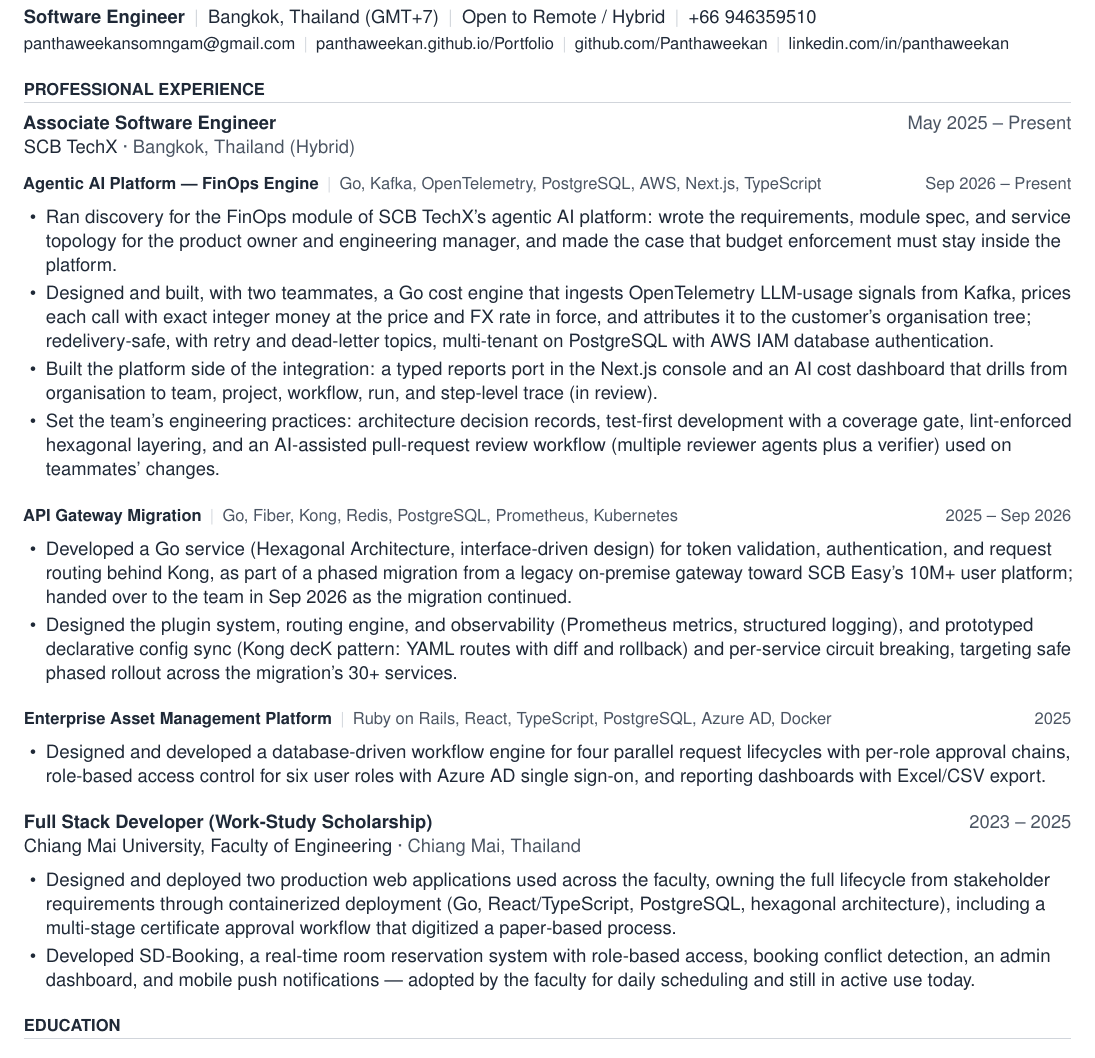
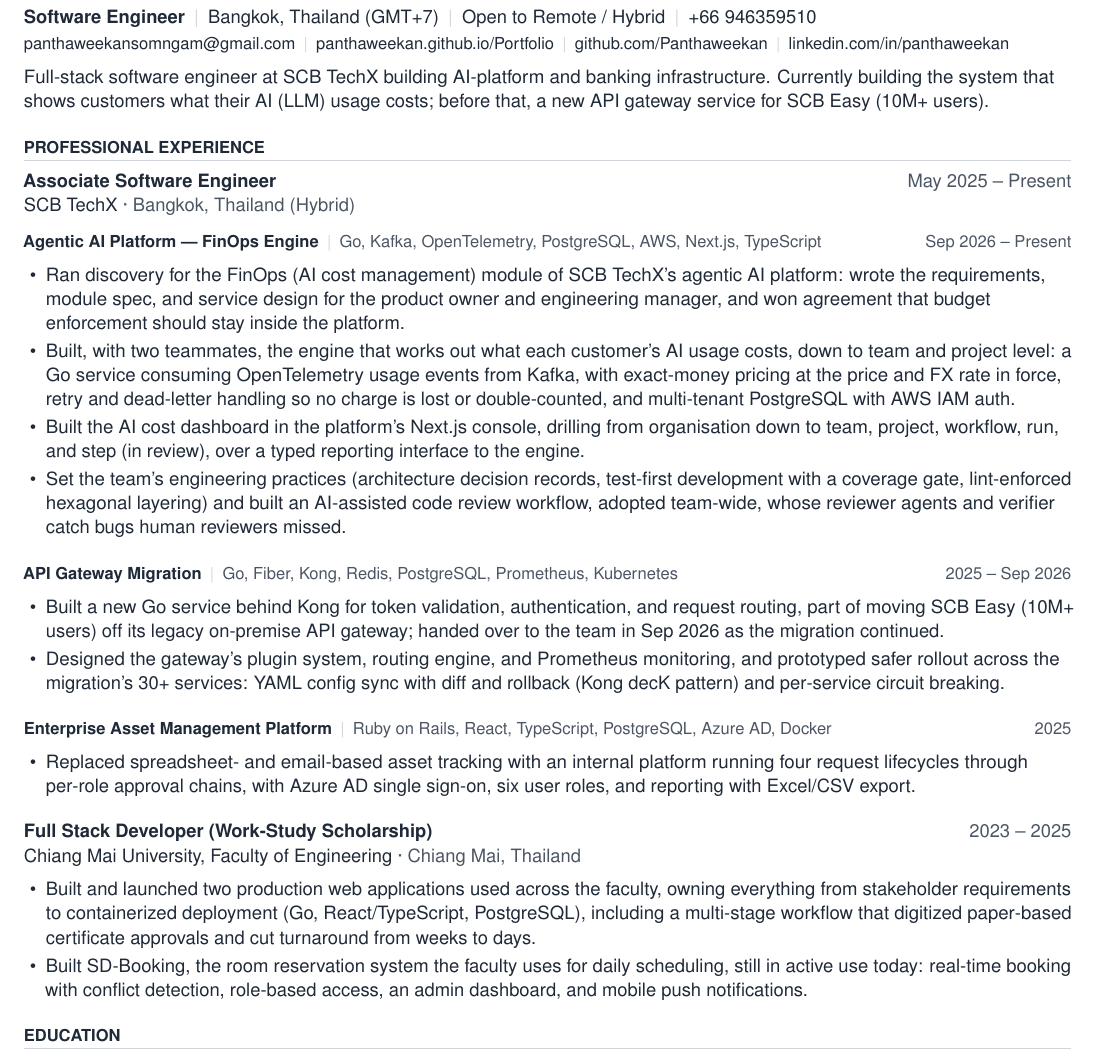
Before and after one commit to Panthaweekan/Portfolio, a LaTeX CV (cv.tex): part of the page, cut so that both start at the same text. Compiled offline with pdfLaTeX.

Commit message:
feat: recruiter-first CV wording, synced to site data
Lead every CV bullet with what the work is and why it matters, with the
technical detail second, and add a two-line summary. Adds confirmed
outcomes (budget-enforcement design adopted, AI review workflow adopted
team-wide, asset tracking replaced spreadsheets and email, certificate
approvals cut from weeks to days). Deployment state, CMU user counts and
FinOps customer types stay out per PRODUCT.md. CV still fits one page.

portfolio-data.ts experience and FinOps highlights now match cv.tex.

Co-Authored-By: Claude Opus 5.5 <noreply@anthropic.com>

```diff
--- a/cv.tex
+++ b/cv.tex
@@ -55,7 +55,8 @@
 % ═══════════════════════════════════════════
 {\LARGE \textbf{Panthaweekan Somngam}}\\[4pt]
 \textbf{Software Engineer}\sep Bangkok, Thailand (GMT+7)\sep Open to Remote / Hybrid\sep +66 946359510\\[1pt]
-{\small\href{mailto:panthaweekansomngam@gmail.com}{panthaweekansomngam@gmail.com}\sep \href{https://panthaweekan.github.io/Portfolio/}{panthaweekan.github.io/Portfolio}\sep \href{https://github.com/Panthaweekan}{github.com/Panthaweekan}\sep \href{https://www.linkedin.com/in/panthaweekan/}{linkedin.com/in/panthaweekan}}
+{\small\href{mailto:panthaweekansomngam@gmail.com}{panthaweekansomngam@gmail.com}\sep \href{https://panthaweekan.github.io/Portfolio/}{panthaweekan.github.io/Portfolio}\sep \href{https://github.com/Panthaweekan}{github.com/Panthaweekan}\sep \href{https://www.linkedin.com/in/panthaweekan/}{linkedin.com/in/panthaweekan}}\\[5pt]
+Full-stack software engineer at SCB TechX building AI-platform and banking infrastructure. Currently building the system that shows customers what their AI (LLM) usage costs; before that, a new API gateway service for SCB Easy (10M+ users).
 
 % ═══════════════════════════════════════════
 %  PROFESSIONAL EXPERIENCE
@@ -66,28 +67,28 @@
 
 \subhead{Agentic AI Platform --- FinOps Engine}{Go, Kafka, OpenTelemetry, PostgreSQL, AWS, Next.js, TypeScript}{Sep 2026 -- Present}
 \begin{itemize}
-  \item Ran discovery for the FinOps module of SCB TechX's agentic AI platform: wrote the requirements, module spec, and service topology for the product owner and engineering manager, and made the case that budget enforcement must stay inside the platform.
-  \item Designed and built, with two teammates, a Go cost engine that ingests OpenTelemetry LLM-usage signals from Kafka, prices each call with exact integer money at the price and FX rate in force, and attributes it to the customer's organisation tree; redelivery-safe, with retry and dead-letter topics, multi-tenant on PostgreSQL with AWS IAM database authentication.
-  \item Built the platform side of the integration: a typed reports port in the Next.js console and an AI cost dashboard that drills from organisation to team, project, workflow, run, and step-level trace (in review).
-  \item Set the team's engineering practices: architecture decision records, test-first development with a coverage gate, lint-enforced hexagonal layering, and an AI-assisted pull-request review workflow (multiple reviewer agents plus a verifier) used on teammates' changes.
+  \item Ran discovery for the FinOps (AI cost management) module of SCB TechX's agentic AI platform: wrote the requirements, module spec, and service design for the product owner and engineering manager, and won agreement that budget enforcement should stay inside the platform.
+  \item Built, with two teammates, the engine that works out what each customer's AI usage costs, down to team and project level: a Go service consuming OpenTelemetry usage events from Kafka, with exact-money pricing at the price and FX rate in force, retry and dead-letter handling so no charge is lost or double-counted, and multi-tenant PostgreSQL with AWS IAM auth.
+  \item Built the AI cost dashboard in the platform's Next.js console, drilling from organisation down to team, project, workflow, run, and step (in review), over a typed reporting interface to the engine.
+  \item Set the team's engineering practices (architecture decision records, test-first development with a coverage gate, lint-enforced hexagonal layering) and built an AI-assisted code review workflow, adopted team-wide, whose reviewer agents and verifier catch bugs human reviewers missed.
 \end{itemize}
 
 \subhead{API Gateway Migration}{Go, Fiber, Kong, Redis, PostgreSQL, Prometheus, Kubernetes}{2025 -- Sep 2026}
 \begin{itemize}
-  \item Developed a Go service (Hexagonal Architecture, interface-driven design) for token validation, authentication, and request routing behind Kong, as part of a phased migration from a legacy on-premise gateway toward SCB Easy's 10M+ user platform; handed over to the team in Sep 2026 as the migration continued.
-  \item Designed the plugin system, routing engine, and observability (Prometheus metrics, structured logging), and prototyped declarative config sync (Kong decK pattern: YAML routes with diff and rollback) and per-service circuit breaking, targeting safe phased rollout across the migration's 30+ services.
+  \item Built a new Go service behind Kong for token validation, authentication, and request routing, part of moving SCB Easy (10M+ users) off its legacy on-premise API gateway; handed over to the team in Sep 2026 as the migration continued.
+  \item Designed the gateway's plugin system, routing engine, and Prometheus monitoring, and prototyped safer rollout across the migration's 30+ services: YAML config sync with diff and rollback (Kong decK pattern) and per-service circuit breaking.
 \end{itemize}
 
 \subhead{Enterprise Asset Management Platform}{Ruby on Rails, React, TypeScript, PostgreSQL, Azure AD, Docker}{2025}
 \begin{itemize}
-  \item Designed and developed a database-driven workflow engine for four parallel request lifecycles with per-role approval chains, role-based access control for six user roles with Azure AD single sign-on, and reporting dashboards with Excel/CSV export.
+  \item Replaced spreadsheet- and email-based asset tracking with an internal platform running four request lifecycles through per-role approval chains, with Azure AD single sign-on, six user roles, and reporting with Excel/CSV export.
 \end{itemize}
 
 \vspace{4pt}
 \entry{Full Stack Developer (Work-Study Scholarship)}{2023 -- 2025}{Chiang Mai University, Faculty of Engineering}{Chiang Mai, Thailand}
 \begin{itemize}
-  \item Designed and deployed two production web applications used across the faculty, owning the full lifecycle from stakeholder requirements through containerized deployment (Go, React/TypeScript, PostgreSQL, hexagonal architecture), including a multi-stage certificate approval workflow that digitized a paper-based process.
-  \item Developed SD-Booking, a real-time room reservation system with role-based access, booking conflict detection, an admin dashboard, and mobile push notifications --- adopted by the faculty for daily scheduling and still in active use today.
+  \item Built and launched two production web applications used across the faculty, owning everything from stakeholder requirements to containerized deployment (Go, React/TypeScript, PostgreSQL), including a multi-stage workflow that digitized paper-based certificate approvals and cut turnaround from weeks to days.
+  \item Built SD-Booking, the room reservation system the faculty uses for daily scheduling, still in active use today: real-time booking with conflict detection, role-based access, an admin dashboard, and mobile push notifications.
 \end{itemize}
 
 % ═══════════════════════════════════════════
```
Also changed, not shown: 2 other files.
